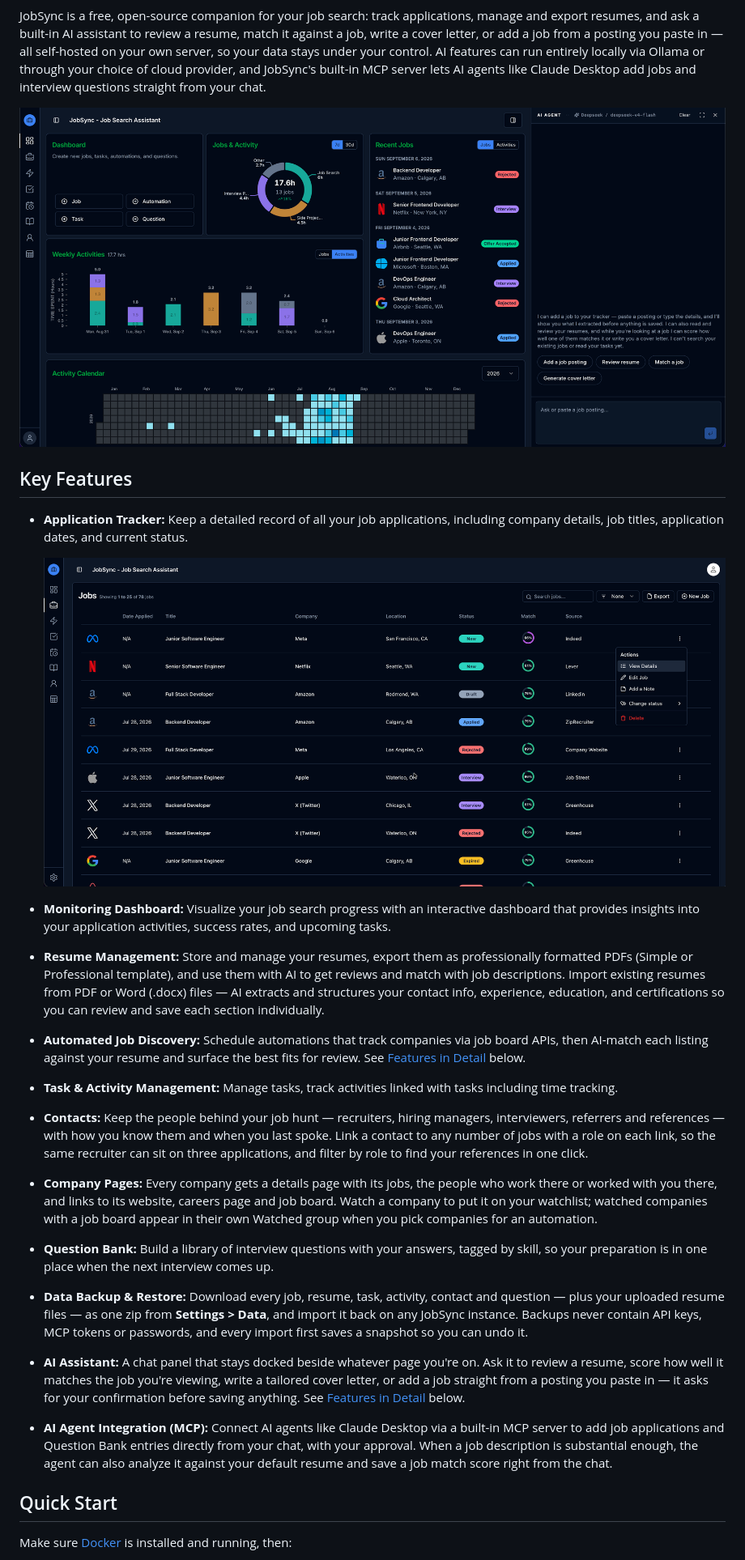
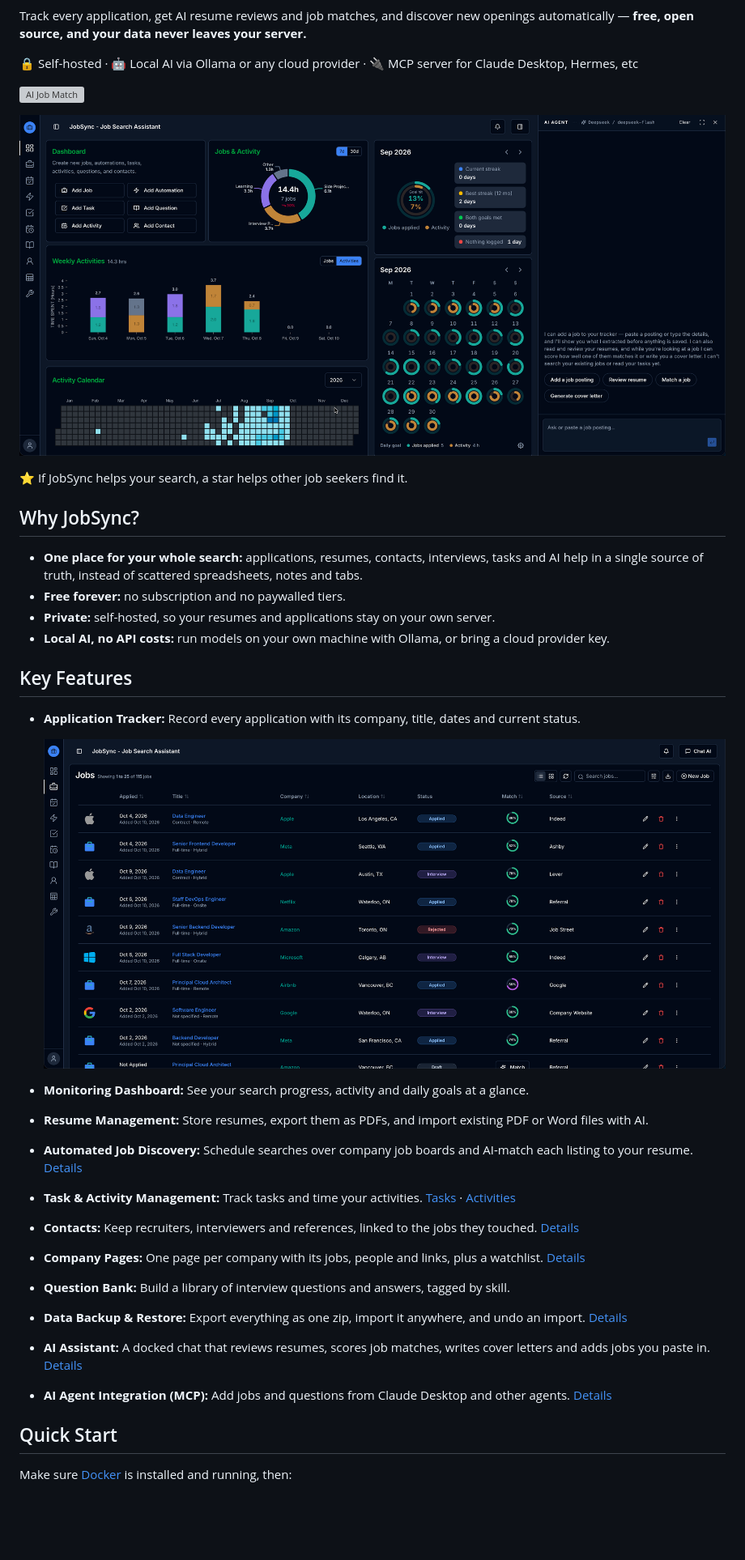
Before and after one commit to yash-rai-93/RoleSignal, a Markdown page: README.md, the part around one of its changes. Shown at 81% size. Drawn GitHub-style; pictures changed too: screenshots/jobsync-dashboard.png, screenshots/jobsync-jobs.png; blank space fills up the shorter version; grey boxes are pictures that could not be loaded.

Commit message:
docs: update Data Backup guide, refresh README features and screenshots, remove apiTest.rest
Co-Authored-By: Claude Sonnet 5.5 <noreply@anthropic.com>

```diff
--- a/README.md
+++ b/README.md
@@ -16,34 +17,39 @@
   <img src="https://img.shields.io/badge/self--hosted-Docker-blue" alt="Self-hosted with Docker">
 </p>
 
-JobSync is a free, open-source companion for your job search: track applications, manage and export resumes, and ask a built-in AI assistant to review a resume, match it against a job, write a cover letter, or add a job from a posting you paste in — all self-hosted on your own server, so your data stays under your control. AI features can run entirely locally via Ollama or through your choice of cloud provider, and JobSync's built-in MCP server lets AI agents like Claude Desktop add jobs and interview questions straight from your chat.
+Track every application, get AI resume reviews and job matches, and discover new openings automatically — **free, open source, and your data never leaves your server.**
+
+🔒 Self-hosted · 🤖 Local AI via Ollama or any cloud provider · 🔌 MCP server for Claude Desktop, Hermes, etc
+
+![AI Job Match](./screenshots/jobsync-ai-jobmatch.gif)
 
 ![App Snapshot](./screenshots/jobsync-dashboard.png?raw=true "Jobsync dashboard")
 
+⭐ If JobSync helps your search, a star helps other job seekers find it.
+
+## Why JobSync?
+
+- **One place for your whole search:** applications, resumes, contacts, interviews, tasks and AI help in a single source of truth, instead of scattered spreadsheets, notes and tabs.
+- **Free forever:** no subscription and no paywalled tiers.
+- **Private:** self-hosted, so your resumes and applications stay on your own server.
+- **Local AI, no API costs:** run models on your own machine with Ollama, or bring a cloud provider key.
+
 ## Key Features
-- **Application Tracker:** Keep a detailed record of all your job applications, including company details, job titles, application dates, and current status.
+
+- **Application Tracker:** Record every application with its company, title, dates and current status.
 
   ![Jobs Applied List](./screenshots/jobsync-jobs.png?raw=true "Jobsync Jobs Page")
 
-- **Monitoring Dashboard:** Visualize your job search progress with an interactive dashboard that provides insights into your application activities, success rates, and upcoming tasks.
-
-- **Resume Management:** Store and manage your resumes, export them as professionally formatted PDFs (Simple or Professional template), and use them with AI to get reviews and match with job descriptions. Import existing resumes from PDF or Word (.docx) files — AI extracts and structures your contact info, experience, education, and certifications so you can review and save each section individually.
-
-- **Automated Job Discovery:** Schedule automations that track companies via job board APIs, then AI-match each listing against your resume and surface the best fits for review. See [Features in Detail](#automated-job-discovery) below.
-
-- **Task & Activity Management:** Manage tasks, track activities linked with tasks including time tracking.
-
-- **Contacts:** Keep the people behind your job hunt — recruiters, hiring managers, interviewers, referrers and references — with how you know them and when you last spoke. Link a contact to any number of jobs with a role on each link, so the same recruiter can sit on three applications, and filter by role to find your references in one click.
-
-- **Company Pages:** Every company gets a details page with its jobs, the people who work there or worked with you there, and links to its website, careers page and job board. Watch a company to put it on your watchlist; watched companies with a job board appear in their own Watched group when you pick companies for an automation.
-
-- **Question Bank:** Build a library of interview questions with your answers, tagged by skill, so your preparation is in one place when the next interview comes up.
-
-- **Data Backup & Restore:** Download every job, resume, task, activity, contact and question — plus your uploaded resume files — as one zip from **Settings > Data**, and import it back on any JobSync instance. Backups never contain API keys, MCP tokens or passwords, and every import first saves a snapshot so you can undo it.
-
-- **AI Assistant:** A chat panel that stays docked beside whatever page you're on. Ask it to review a resume, score how well it matches the job you're viewing, write a tailored cover letter, or add a job straight from a posting you paste in — it asks for your confirmation before saving anything. See [Features in Detail](#ai-assistant-in-app-chat) below.
-
-- **AI Agent Integration (MCP):** Connect AI agents like Claude Desktop via a built-in MCP server to add job applications and Question Bank entries directly from your chat, with your approval. When a job description is substantial enough, the agent can also analyze it against your default resume and save a job match score right from the chat.
+- **Monitoring Dashboard:** See your search progress, activity and daily goals at a glance.
+- **Resume Management:** Store resumes, export them as PDFs, and import existing PDF or Word files with AI.
+- **Automated Job Discovery:** Schedule searches over company job boards and AI-match each listing to your resume. [Details](#automated-job-discovery)
+- **Task & Activity Management:** Track tasks and time your activities. [Tasks](https://github.com/Gsync/jobsync/wiki/Tasks) · [Activities](https://github.com/Gsync/jobsync/wiki/Activities)
+- **Contacts:** Keep recruiters, interviewers and references, linked to the jobs they touched. [Details](https://github.com/Gsync/jobsync/wiki/Contacts)
+- **Company Pages:** One page per company with its jobs, people and links, plus a watchlist. [Details](https://github.com/Gsync/jobsync/wiki/Companies)
+- **Question Bank:** Build a library of interview questions and answers, tagged by skill.
+- **Data Backup & Restore:** Export everything as one zip, import it anywhere, and undo an import. [Details](https://github.com/Gsync/jobsync/wiki/Data-Backup)
+- **AI Assistant:** A docked chat that reviews resumes, scores job matches, writes cover letters and adds jobs you paste in. [Details](#ai-assistant-in-app-chat)
+- **AI Agent Integration (MCP):** Add jobs and questions from Claude Desktop and other agents. [Details](#mcp-server-ai-agent-integration)
 
 ## Quick Start
 
```
Also changed, not shown: other parts of README.md (+3 -4 lines), wiki/backup.md (added, +34 -0 lines), wiki/index.md (+1 -0 lines), 2 other files.
